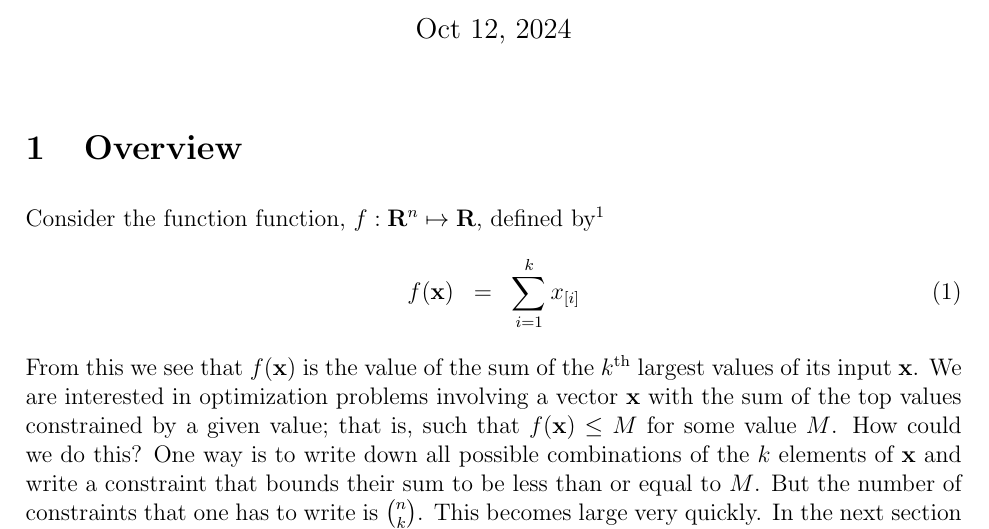
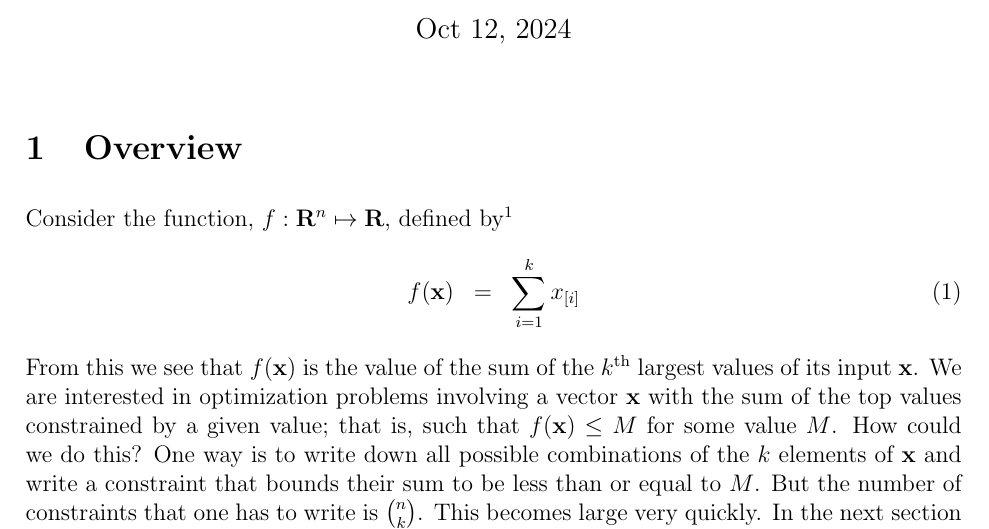
Before and after one commit to scottrsm/math, a LaTeX document (tex/diversification_contraints.tex): part of page 1 of 6, cut so that both start at the same text. Compiled offline with pdfLaTeX.

Commit message:
Fixed typo in diversification_constraints.tex

```diff
--- a/tex/diversification_contraints.tex
+++ b/tex/diversification_contraints.tex
@@ -24,7 +24,7 @@
 \maketitle
 
 \section{Overview}
-Consider the function function, $f: {\bf R}^n \mapsto {\bf R}$, defined by%
+Consider the function, $f: {\bf R}^n \mapsto {\bf R}$, defined by%
 \footnote{
 For a given vector, ${\bf x} \in {\bf R}^n$, create a vector,
 ${\bf x}^\prime$,
```
Also changed, not shown: README.md, pdf/diversification_contraints.pdf.
